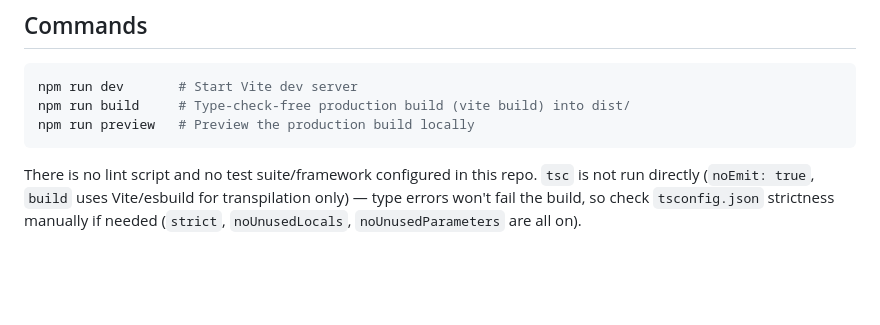
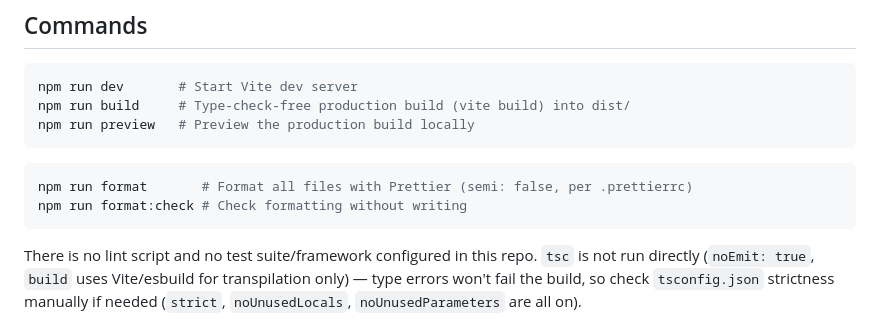
Before and after one commit to louiseka/dash-dine, a Markdown page: CLAUDE.md, the part around the change. Drawn GitHub-style; blank space fills up the shorter version.

````diff
--- a/CLAUDE.md
+++ b/CLAUDE.md
@@ -8,6 +8,11 @@ This file provides guidance to Claude Code (claude.ai/code) when working with co
 npm run dev       # Start Vite dev server
 npm run build     # Type-check-free production build (vite build) into dist/
 npm run preview   # Preview the production build locally
+```
+
+```bash
+npm run format       # Format all files with Prettier (semi: false, per .prettierrc)
+npm run format:check # Check formatting without writing
 ```
 
 There is no lint script and no test suite/framework configured in this repo. `tsc` is not run directly (`noEmit: true`, `build` uses Vite/esbuild for transpilation only) — type errors won't fail the build, so check `tsconfig.json` strictness manually if needed (`strict`, `noUnusedLocals`, `noUnusedParameters` are all on).
````
